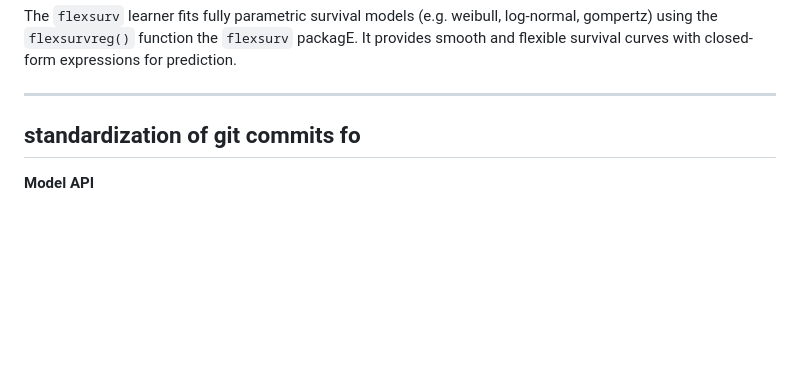
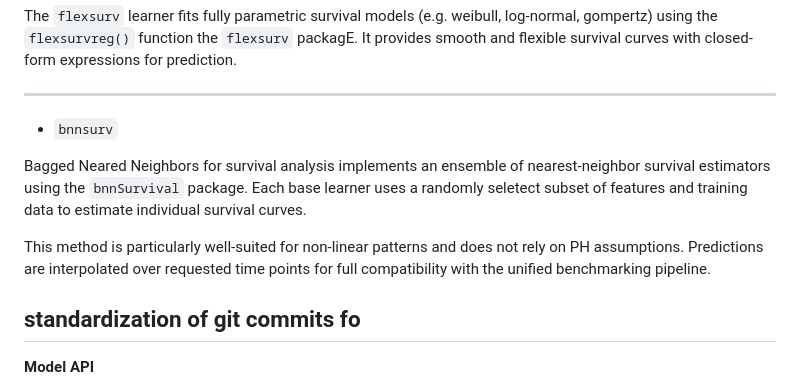
Before and after one commit to ielbadisy/survalis, a Markdown page: README.md, the part around the change. GitHub-like rendering; blank space fills up the shorter version.

Commit message:
add short description about `bnnsurv` bagged nearest neighbors for survival analysis

```diff
--- a/README.md
+++ b/README.md
@@ -116,6 +116,14 @@ The `flexsurv` learner fits fully parametric survival models (e.g. weibull, log-
 
 ---
 
+
+
+- `bnnsurv`
+
+Bagged Neared Neighbors for survival analysis implements an ensemble of nearest-neighbor survival estimators using the `bnnSurvival` package. Each base learner uses a randomly seletect subset of features and training data to estimate individual survival curves.
+
+This method is particularly well-suited for non-linear patterns and does not rely on PH assumptions. Predictions are interpolated over requested time points for full compatibility with the unified benchmarking pipeline.
+
 ## standardization of git commits fo
 
 
```
